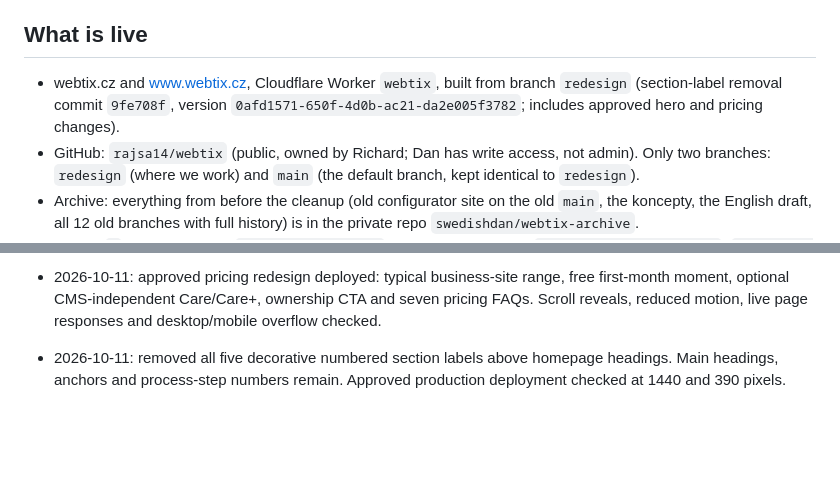
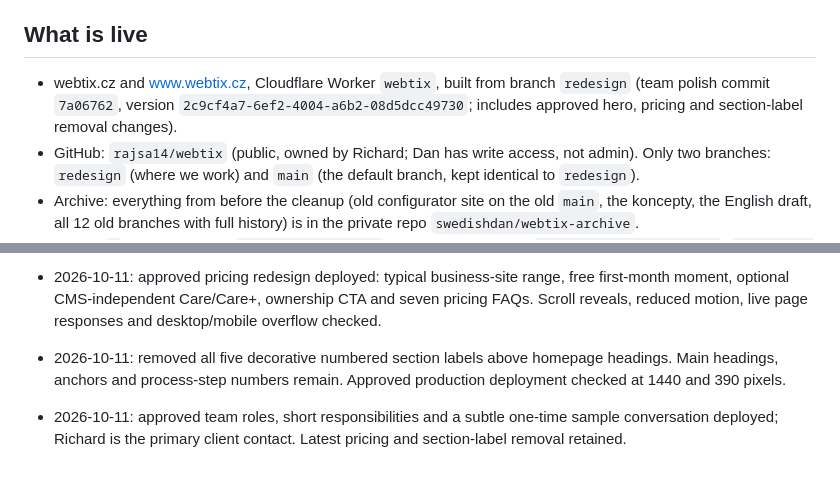
Before and after one commit to rajsa14/webtix, a Markdown page: CONTEXT.md, 2 parts joined by grey strips. Drawn GitHub-style; blank space fills up the shorter version.

Commit message:
Record approved team production deployment

```diff
--- a/CONTEXT.md
+++ b/CONTEXT.md
@@ -9,7 +9,7 @@ State as of 2026-10-11. Update this file when something here stops being true.
 - Contact: info@webtix.cz. Enquiries arrive there through the form.
 
 ## What is live
-- webtix.cz and www.webtix.cz, Cloudflare Worker `webtix`, built from branch `redesign` (section-label removal commit `9fe708f`, version `0afd1571-650f-4d0b-ac21-da2e005f3782`; includes approved hero and pricing changes).
+- webtix.cz and www.webtix.cz, Cloudflare Worker `webtix`, built from branch `redesign` (team polish commit `7a06762`, version `2c9cf4a7-6ef2-4004-a6b2-08d5dcc49730`; includes approved hero, pricing and section-label removal changes).
 - GitHub: `rajsa14/webtix` (public, owned by Richard; Dan has write access, not admin). Only two branches: `redesign` (where we work) and `main` (the default branch, kept identical to `redesign`).
 - Archive: everything from before the cleanup (old configurator site on the old `main`, the koncepty, the English draft, all 12 old branches with full history) is in the private repo `swedishdan/webtix-archive`.
 - Pages: `/` (one-page site), `/poptavka-odeslana` (thank-you, noindex), `/ochrana-osobnich-udaju`, `/obchodni-podminky`, a 404 page (noindex). Old configurator addresses redirect with 301 (`public/_redirects`).
@@ -58,3 +58,5 @@ State as of 2026-10-11. Update this file when something here stops being true.
 - 2026-10-11: approved pricing redesign deployed: typical business-site range, free first-month moment, optional CMS-independent Care/Care+, ownership CTA and seven pricing FAQs. Scroll reveals, reduced motion, live page responses and desktop/mobile overflow checked.
 
 - 2026-10-11: removed all five decorative numbered section labels above homepage headings. Main headings, anchors and process-step numbers remain. Approved production deployment checked at 1440 and 390 pixels.
+
+- 2026-10-11: approved team roles, short responsibilities and a subtle one-time sample conversation deployed; Richard is the primary client contact. Latest pricing and section-label removal retained.
```
